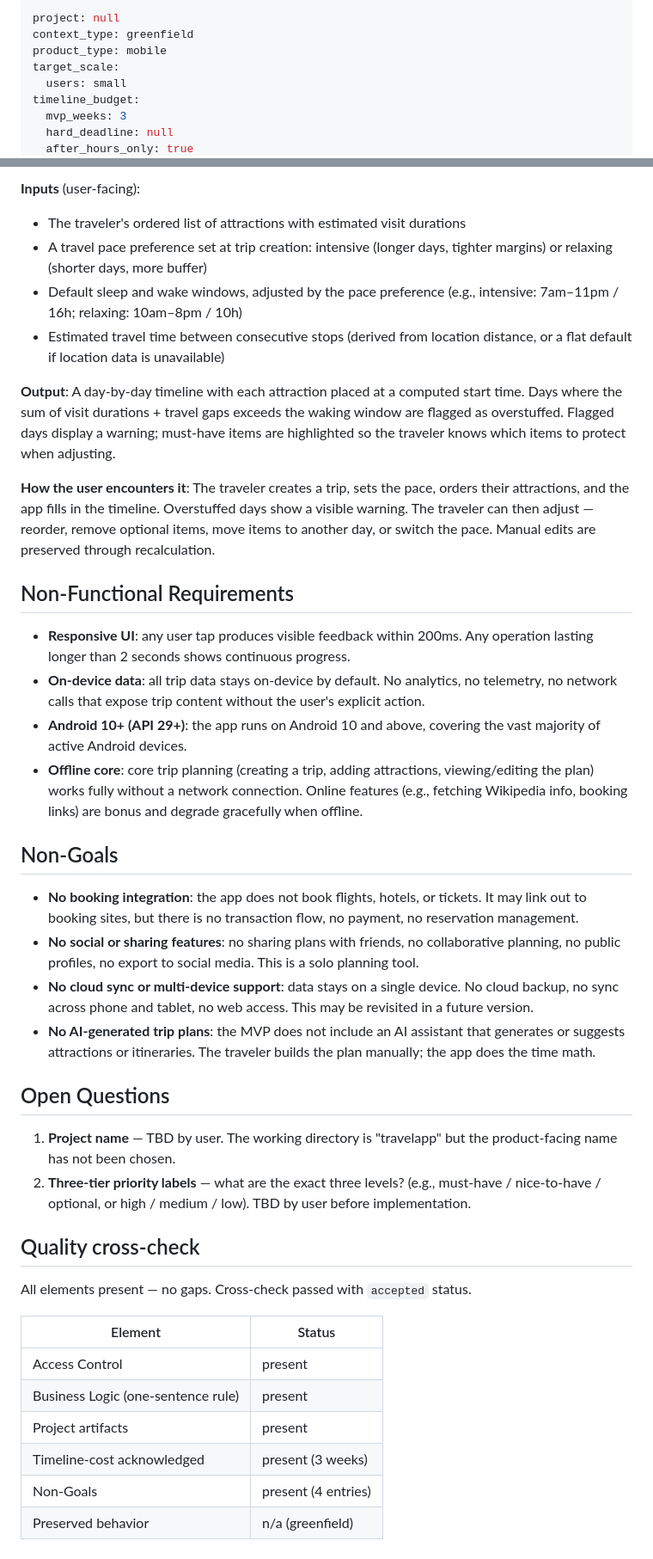
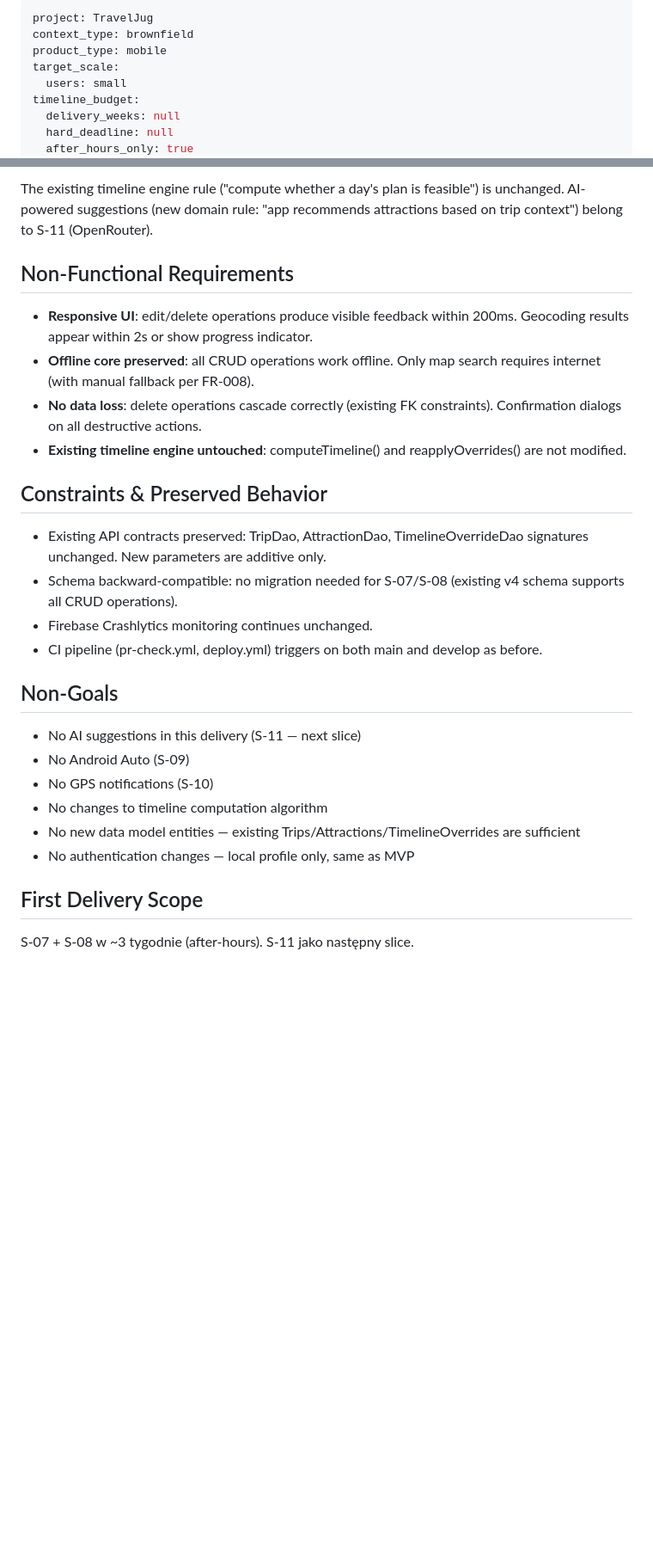
Before and after one commit to kamilbemowski/traveljug, a Markdown page: context/foundation/shape-notes.md, 2 parts joined by grey strips. Shown at 86% size. Drawn GitHub-style; blank space fills up the shorter version.

```diff
--- a/context/foundation/shape-notes.md
+++ b/context/foundation/shape-notes.md
@@ -1,10 +1,10 @@
 ---
-project: null
-context_type: greenfield
+project: TravelJug
+context_type: brownfield
 product_type: mobile
 target_scale:
   users: small
 timeline_budget:
-  mvp_weeks: 3
+  delivery_weeks: null
   hard_deadline: null
   after_hours_only: true
@@ -95,42 +102,29 @@ The app computes whether a day-by-day trip plan is realistically achievable, giv
 
-**Inputs** (user-facing):
-- The traveler's ordered list of attractions with estimated visit durations
-- A travel pace preference set at trip creation: intensive (longer days, tighter margins) or relaxing (shorter days, more buffer)
-- Default sleep and wake windows, adjusted by the pace preference (e.g., intensive: 7am–11pm / 16h; relaxing: 10am–8pm / 10h)
-- Estimated travel time between consecutive stops (derived from location distance, or a flat default if location data is unavailable)
-
-**Output**: A day-by-day timeline with each attraction placed at a computed start time. Days where the sum of visit durations + travel gaps exceeds the waking window are flagged as overstuffed. Flagged days display a warning; must-have items are highlighted so the traveler knows which items to protect when adjusting.
-
-**How the user encounters it**: The traveler creates a trip, sets the pace, orders their attractions, and the app fills in the timeline. Overstuffed days show a visible warning. The traveler can then adjust — reorder, remove optional items, move items to another day, or switch the pace. Manual edits are preserved through recalculation.
+The existing timeline engine rule ("compute whether a day's plan is feasible") is unchanged. AI-powered suggestions (new domain rule: "app recommends attractions based on trip context") belong to S-11 (OpenRouter).
 
 ## Non-Functional Requirements
 
-- **Responsive UI**: any user tap produces visible feedback within 200ms. Any operation lasting longer than 2 seconds shows continuous progress.
-- **On-device data**: all trip data stays on-device by default. No analytics, no telemetry, no network calls that expose trip content without the user's explicit action.
-- **Android 10+ (API 29+)**: the app runs on Android 10 and above, covering the vast majority of active Android devices.
-- **Offline core**: core trip planning (creating a trip, adding attractions, viewing/editing the plan) works fully without a network connection. Online features (e.g., fetching Wikipedia info, booking links) are bonus and degrade gracefully when offline.
+- **Responsive UI**: edit/delete operations produce visible feedback within 200ms. Geocoding results appear within 2s or show progress indicator.
+- **Offline core preserved**: all CRUD operations work offline. Only map search requires internet (with manual fallback per FR-008).
+- **No data loss**: delete operations cascade correctly (existing FK constraints). Confirmation dialogs on all destructive actions.
+- **Existing timeline engine untouched**: computeTimeline() and reapplyOverrides() are not modified.
+
+## Constraints & Preserved Behavior
+
+- Existing API contracts preserved: TripDao, AttractionDao, TimelineOverrideDao signatures unchanged. New parameters are additive only.
+- Schema backward-compatible: no migration needed for S-07/S-08 (existing v4 schema supports all CRUD operations).
+- Firebase Crashlytics monitoring continues unchanged.
+- CI pipeline (pr-check.yml, deploy.yml) triggers on both main and develop as before.
 
 ## Non-Goals
 
-- **No booking integration**: the app does not book flights, hotels, or tickets. It may link out to booking sites, but there is no transaction flow, no payment, no reservation management.
-- **No social or sharing features**: no sharing plans with friends, no collaborative planning, no public profiles, no export to social media. This is a solo planning tool.
-- **No cloud sync or multi-device support**: data stays on a single device. No cloud backup, no sync across phone and tablet, no web access. This may be revisited in a future version.
-- **No AI-generated trip plans**: the MVP does not include an AI assistant that generates or suggests attractions or itineraries. The traveler builds the plan manually; the app does the time math.
+- No AI suggestions in this delivery (S-11 — next slice)
+- No Android Auto (S-09)
+- No GPS notifications (S-10)
+- No changes to timeline computation algorithm
+- No new data model entities — existing Trips/Attractions/TimelineOverrides are sufficient
+- No authentication changes — local profile only, same as MVP
 
-## Open Questions
+## First Delivery Scope
 
-1. **Project name** — TBD by user. The working directory is "travelapp" but the product-facing name has not been chosen.
-2. **Three-tier priority labels** — what are the exact three levels? (e.g., must-have / nice-to-have / optional, or high / medium / low). TBD by user before implementation.
-
-## Quality cross-check
-
-All elements present — no gaps. Cross-check passed with `accepted` status.
-
-| Element | Status |
-|---|---|
-| Access Control | present |
-| Business Logic (one-sentence rule) | present |
-| Project artifacts | present |
-| Timeline-cost acknowledged | present (3 weeks) |
-| Non-Goals | present (4 entries) |
-| Preserved behavior | n/a (greenfield) |
+S-07 + S-08 w ~3 tygodnie (after-hours). S-11 jako następny slice.
```
Also changed, not shown: other parts of context/foundation/shape-notes.md (+55 -48 lines).
